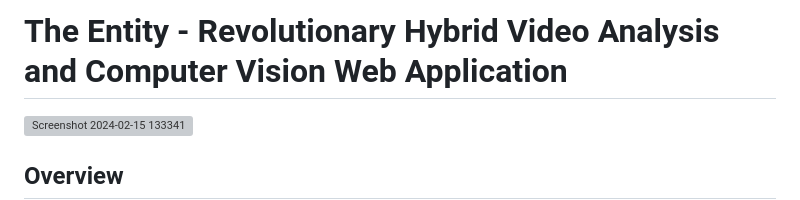
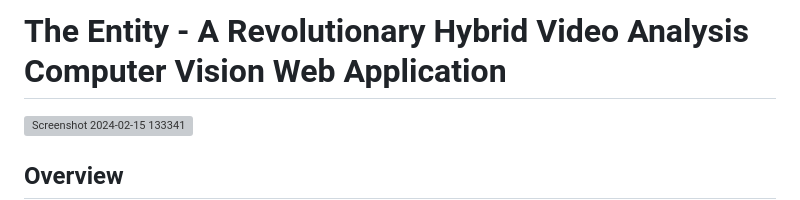
Before and after one commit to ArupSankarRoy/THE-ENTITY, a Markdown page: README.md, the part around the change. Rendered like a GitHub page; grey boxes are pictures that could not be loaded.

```diff
--- a/README.md
+++ b/README.md
@@ -1,4 +1,4 @@
-# The Entity - Revolutionary Hybrid Video Analysis and Computer Vision Web Application
+# The Entity - A Revolutionary Hybrid Video Analysis Computer Vision Web Application
 
 ![Screenshot 2024-02-15 133341](https://github.com/ArupSankarRoy/THE-ENTITY/assets/115450599/00cd2ebd-8e93-4358-b300-b042eab7df41)
 
```
